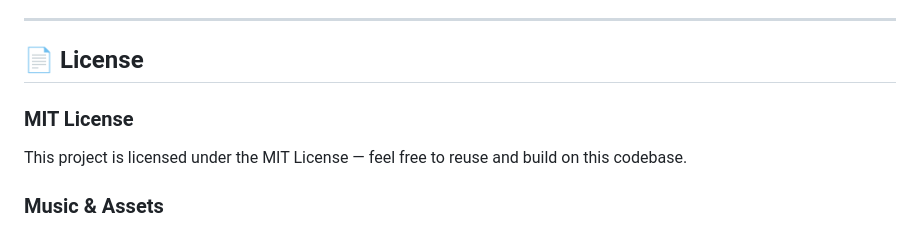
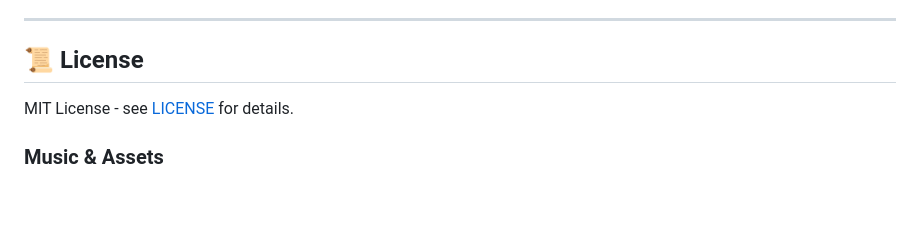
Before and after one commit to Phenomenal46/Spotify-UI-Clone, a Markdown page: README.md, the part around the change. Rendered like a GitHub page; blank space fills up the shorter version.

Commit message:
Revise License section in README.md
Updated license section header and removed redundant text.

```diff
--- a/README.md
+++ b/README.md
@@ -112,11 +112,8 @@ Designed to demonstrate production-ready front-end fundamentals: responsive UI,
 
 ---
 
-## 📄 License
-
-### MIT License
-
-This project is licensed under the MIT License — feel free to reuse and build on this codebase.
+## 📜 License
+MIT License - see [LICENSE](LICENSE) for details.
 
 ### Music & Assets
 
```
